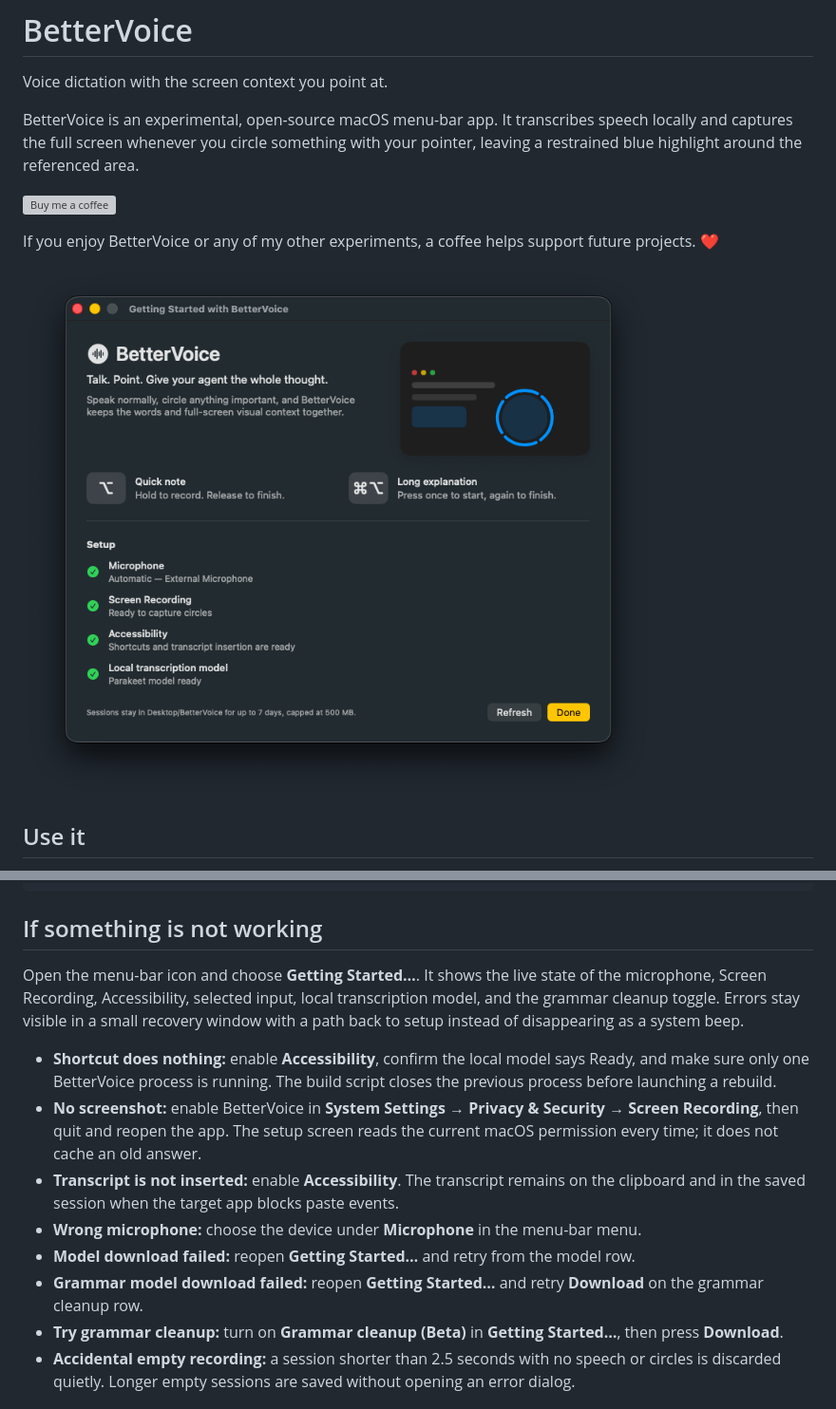
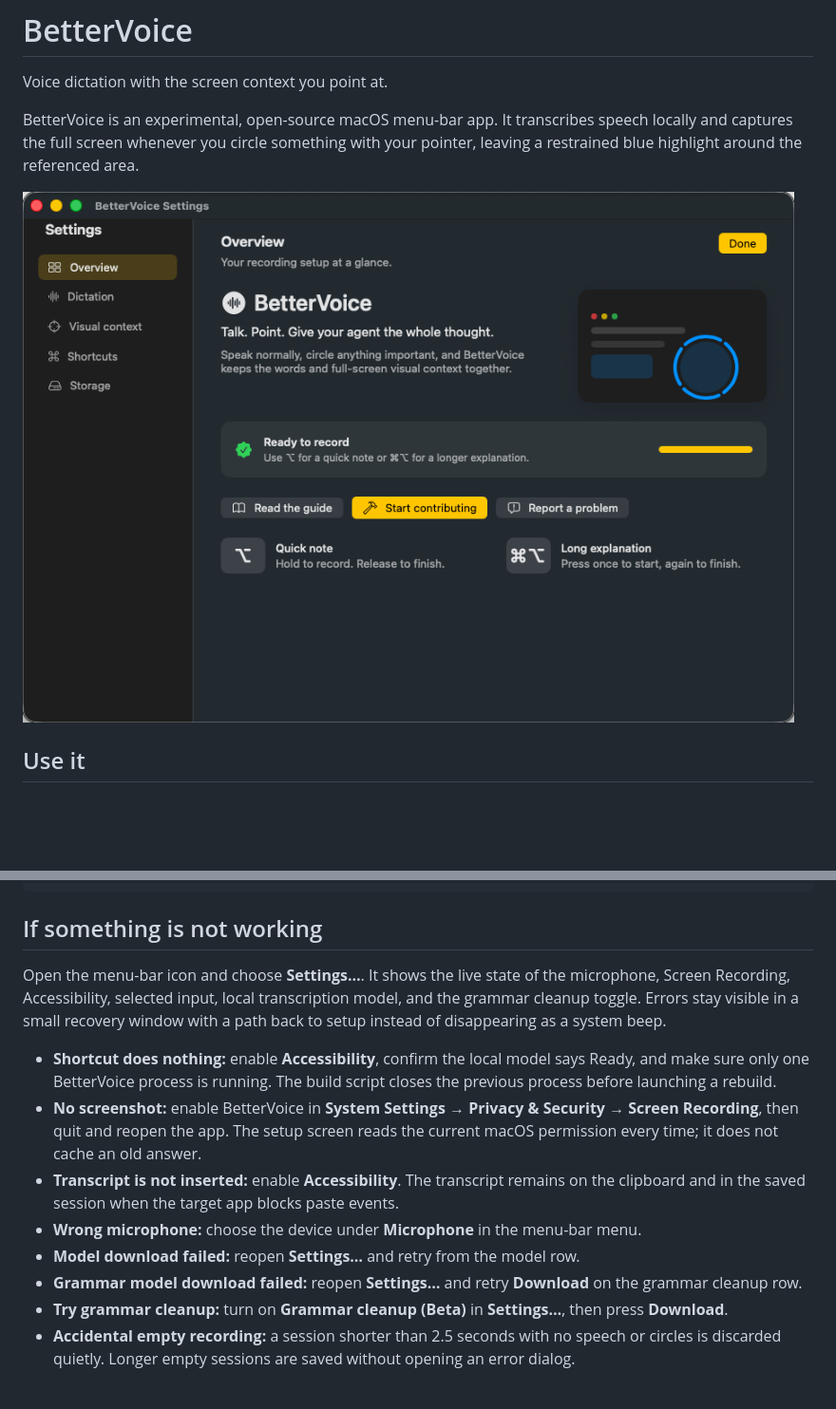
Before and after one commit to ADDEE77/better-voice, a Markdown page: README.md, 2 parts joined by grey strips. Shown: that part at 95% size. GitHub-like rendering; pictures changed too: docs/assets/bettervoice-onboarding.png; blank space fills up the shorter version; grey boxes are pictures that could not be loaded.

Commit message:
feat: polish settings and configurable shortcuts

```diff
--- a/README.md
+++ b/README.md
@@ -3,14 +3,6 @@
 Voice dictation with the screen context you point at.
 
 BetterVoice is an experimental, open-source macOS menu-bar app. It transcribes speech locally and captures the full screen whenever you circle something with your pointer, leaving a restrained blue highlight around the referenced area.
-
-<p>
-  <a href="https://buymeacoffee.com/taratdev">
-    <img src="docs/assets/buy-me-a-coffee.svg" alt="Buy me a coffee" height="52">
-  </a>
-</p>
-
-If you enjoy BetterVoice or any of my other experiments, a coffee helps support future projects. ❤️
 
 ![BetterVoice onboarding and visual capture preview](docs/assets/bettervoice-onboarding.png)
 
@@ -106,15 +100,15 @@ BETTERVOICE_SIGNING_IDENTITY="Apple Development: Your Name (TEAMID)" ./scripts/b
 
 ## If something is not working
 
-Open the menu-bar icon and choose **Getting Started…**. It shows the live state of the microphone, Screen Recording, Accessibility, selected input, local transcription model, and the grammar cleanup toggle. Errors stay visible in a small recovery window with a path back to setup instead of disappearing as a system beep.
+Open the menu-bar icon and choose **Settings…**. It shows the live state of the microphone, Screen Recording, Accessibility, selected input, local transcription model, and the grammar cleanup toggle. Errors stay visible in a small recovery window with a path back to setup instead of disappearing as a system beep.
 
 - **Shortcut does nothing:** enable **Accessibility**, confirm the local model says Ready, and make sure only one BetterVoice process is running. The build script closes the previous process before launching a rebuild.
 - **No screenshot:** enable BetterVoice in **System Settings → Privacy & Security → Screen Recording**, then quit and reopen the app. The setup screen reads the current macOS permission every time; it does not cache an old answer.
 - **Transcript is not inserted:** enable **Accessibility**. The transcript remains on the clipboard and in the saved session when the target app blocks paste events.
 - **Wrong microphone:** choose the device under **Microphone** in the menu-bar menu.
-- **Model download failed:** reopen **Getting Started…** and retry from the model row.
-- **Grammar model download failed:** reopen **Getting Started…** and retry **Download** on the grammar cleanup row.
-- **Try grammar cleanup:** turn on **Grammar cleanup (Beta)** in **Getting Started…**, then press **Download**.
+- **Model download failed:** reopen **Settings…** and retry from the model row.
+- **Grammar model download failed:** reopen **Settings…** and retry **Download** on the grammar cleanup row.
+- **Try grammar cleanup:** turn on **Grammar cleanup (Beta)** in **Settings…**, then press **Download**.
 - **Accidental empty recording:** a session shorter than 2.5 seconds with no speech or circles is discarded quietly. Longer empty sessions are saved without opening an error dialog.
 
 ## Clipboard behavior
```
Also changed, not shown: other parts of README.md (+5 -3 lines), docs/ARCHITECTURE.md (+1 -1 lines), 6 other files.
